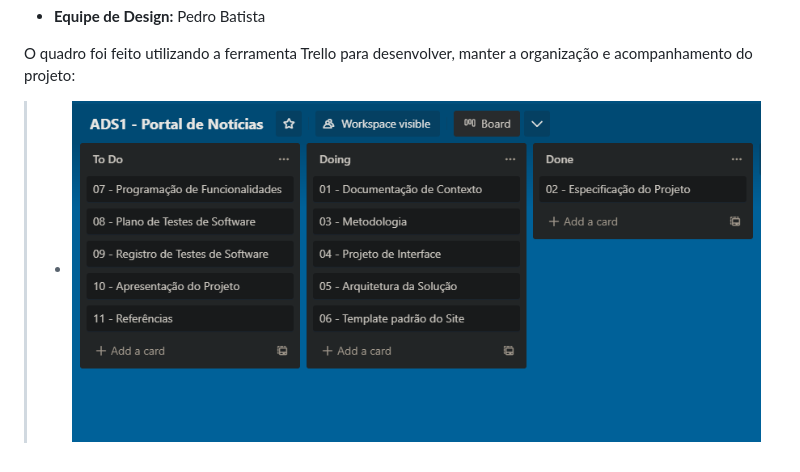
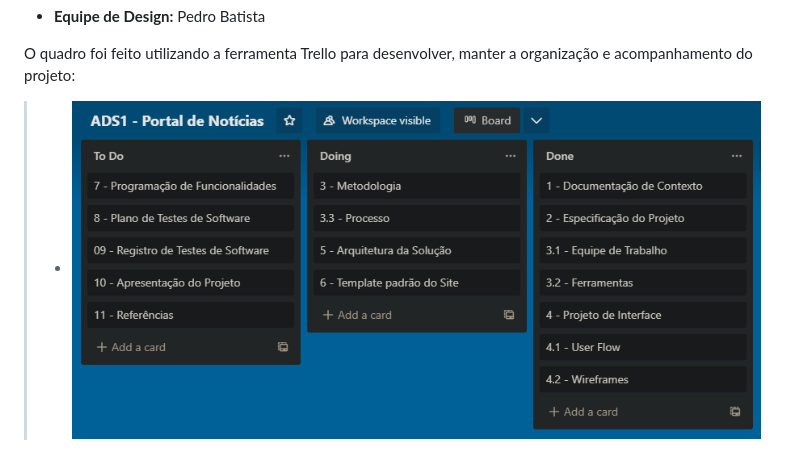
Before and after one commit to ICEI-PUC-Minas-PMV-ADS/pmv-ads-2023-1-e1-proj-web-t16-e1-proj-web-t16-time4-portalnoticias, a Markdown page: docs/03-Metodologia.md, the part around the change. GitHub-like rendering; pictures changed too: docs/img/trello_16-04-23.png (added).

Commit message:
Add trello.png and update Metodologia file.

```diff
--- a/docs/03-Metodologia.md
+++ b/docs/03-Metodologia.md
@@ -30,4 +30,4 @@ A distribuição da equipe foi feita da seguinte forma:
 
  O quadro foi feito utilizando a ferramenta Trello para desenvolver, manter a organização e acompanhamento do projeto:
 
-> - ![trello](img/trello.png)
+> - ![trello](img/trello_16-04-23.png)
```
